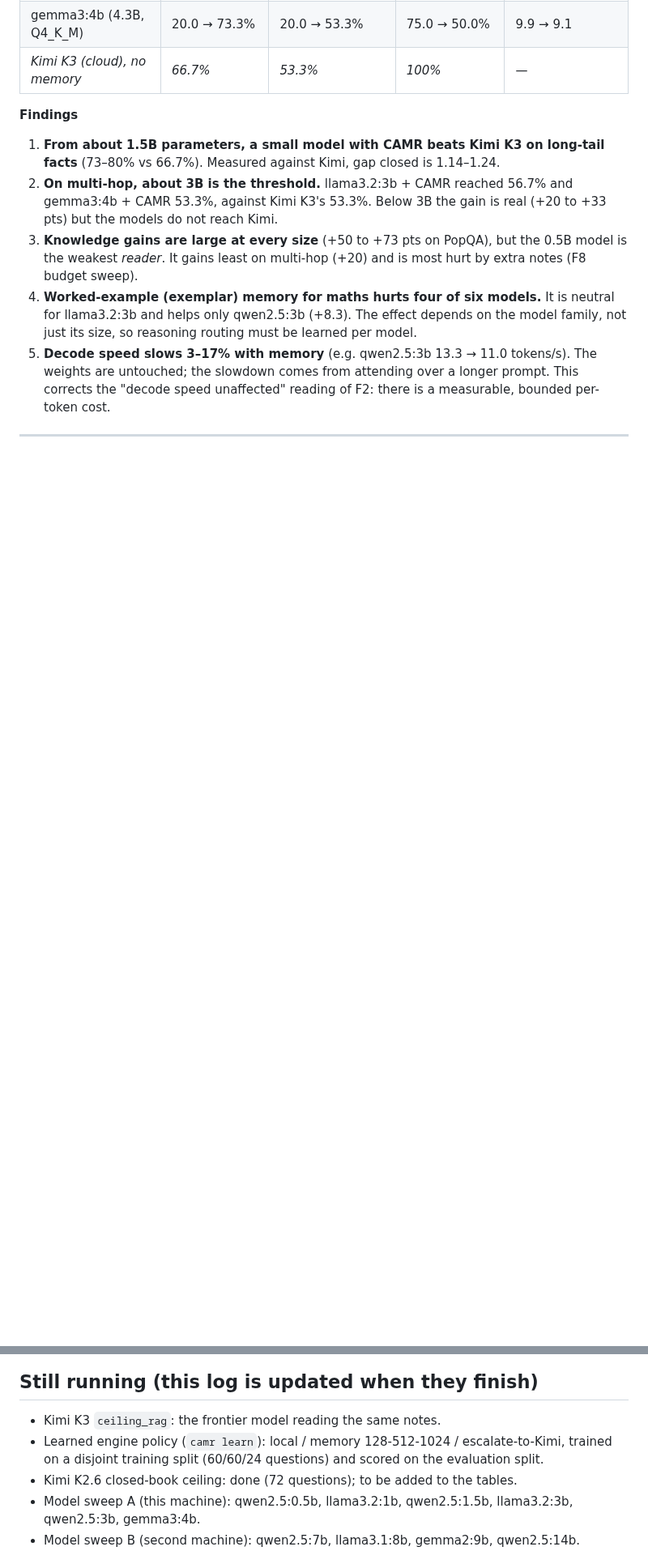
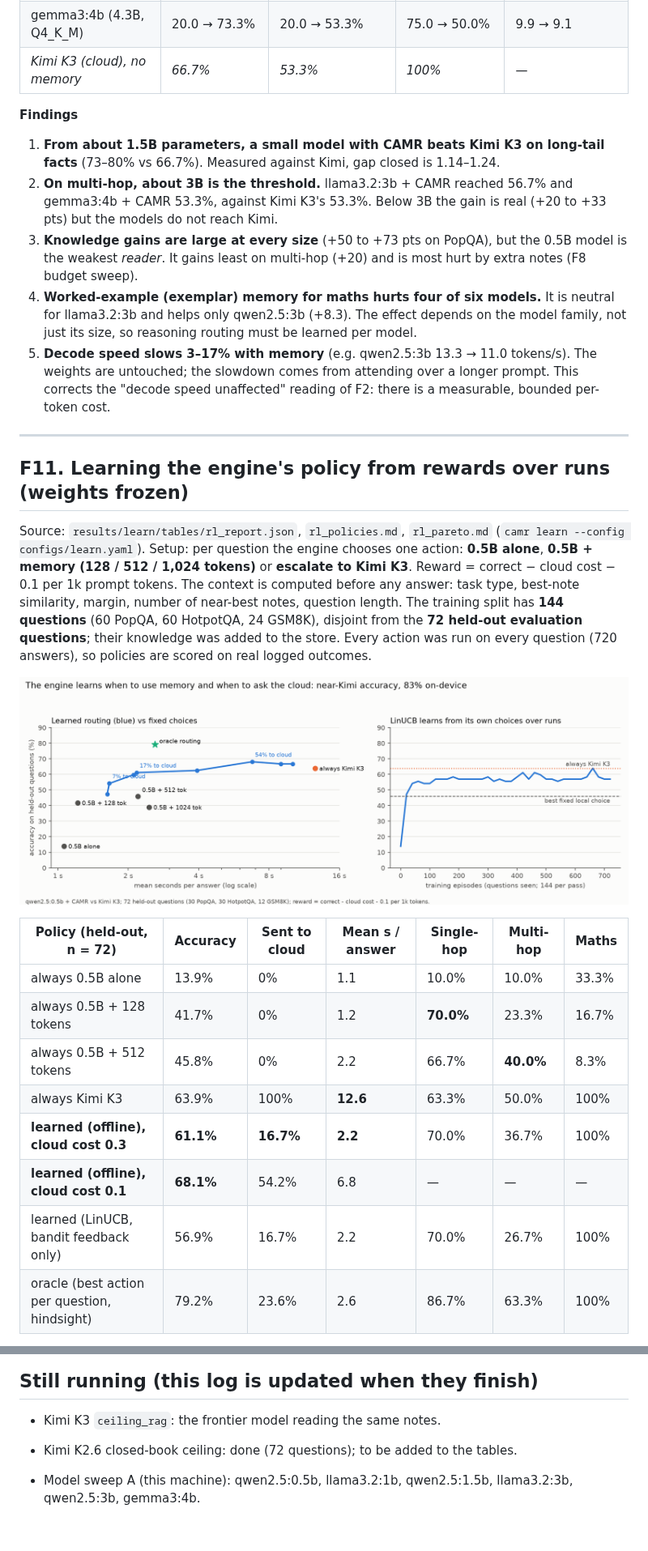
Before and after one commit to Satasdin/CAMR, a Markdown page: docs/FINDINGS.md, 2 parts joined by grey strips. Shown at 81% size. Rendered like a GitHub page; pictures changed too: docs/figures/fig_learned_policy.png (added); blank space fills up the shorter version.

```diff
--- a/docs/FINDINGS.md
+++ b/docs/FINDINGS.md
@@ -254,3 +254,21 @@ Source: `sweep_results/machine-e.sqlite`, merged into `results/pilot/camr.sqlite
 
 ---
 
+## F11. Learning the engine's policy from rewards over runs (weights frozen)
+
+Source: `results/learn/tables/rl_report.json`, `rl_policies.md`, `rl_pareto.md` (`camr learn --config configs/learn.yaml`).
+Setup: per question the engine chooses one action: **0.5B alone**, **0.5B + memory (128 / 512 / 1,024 tokens)** or **escalate to Kimi K3**. Reward = correct − cloud cost − 0.1 per 1k prompt tokens. The context is computed before any answer: task type, best-note similarity, margin, number of near-best notes, question length. The training split has **144 questions** (60 PopQA, 60 HotpotQA, 24 GSM8K), disjoint from the **72 held-out evaluation questions**; their knowledge was added to the store. Every action was run on every question (720 answers), so policies are scored on real logged outcomes.
+
+![Learned policy](figures/fig_learned_policy.png)
+
+| Policy (held-out, n = 72) | Accuracy | Sent to cloud | Mean s / answer | Single-hop | Multi-hop | Maths |
+|---|---|---|---|---|---|---|
+| always 0.5B alone | 13.9% | 0% | 1.1 | 10.0% | 10.0% | 33.3% |
+| always 0.5B + 128 tokens | 41.7% | 0% | 1.2 | **70.0%** | 23.3% | 16.7% |
+| always 0.5B + 512 tokens | 45.8% | 0% | 2.2 | 66.7% | **40.0%** | 8.3% |
+| always Kimi K3 | 63.9% | 100% | **12.6** | 63.3% | 50.0% | 100% |
+| **learned (offline), cloud cost 0.3** | **61.1%** | **16.7%** | **2.2** | 70.0% | 36.7% | 100% |
+| **learned (offline), cloud cost 0.1** | **68.1%** | 54.2% | 6.8 | — | — | — |
+| learned (LinUCB, bandit feedback only) | 56.9% | 16.7% | 2.2 | 70.0% | 26.7% | 100% |
+| oracle (best action per question, hindsight) | 79.2% | 23.6% | 2.6 | 86.7% | 63.3% | 100% |
+
@@ -277,7 +317,7 @@ Regenerate: `python scripts/make_figures.py` and `python scripts/screenshot_insp
 ## Still running (this log is updated when they finish)
 
 - Kimi K3 `ceiling_rag`: the frontier model reading the same notes.
-- Learned engine policy (`camr learn`): local / memory 128-512-1024 / escalate-to-Kimi, trained on a disjoint training split (60/60/24 questions) and scored on the evaluation split.
+
 - Kimi K2.6 closed-book ceiling: done (72 questions); to be added to the tables.
 - Model sweep A (this machine): qwen2.5:0.5b, llama3.2:1b, qwen2.5:1.5b, llama3.2:3b, qwen2.5:3b, gemma3:4b.
 - Model sweep B (second machine): qwen2.5:7b, llama3.1:8b, gemma2:9b, qwen2.5:14b.
```
Also changed, not shown: other parts of docs/FINDINGS.md (+22 -0 lines), 5 other files.
